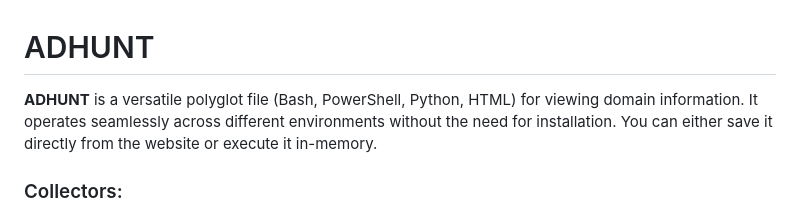
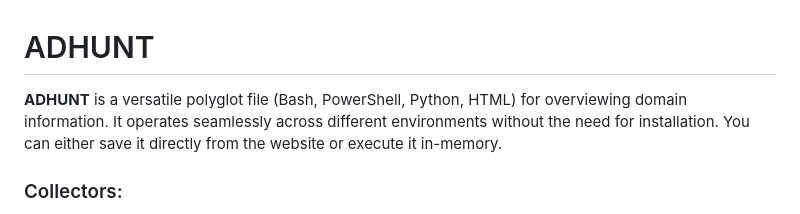
Before and after one commit to krystianbajno/adhunt, a Markdown page: README.md, the part around the change. Drawn GitHub-style.

```diff
--- a/README.md
+++ b/README.md
@@ -1,6 +1,6 @@
 # ADHUNT
 
-**ADHUNT** is a versatile polyglot file (Bash, PowerShell, Python, HTML) for viewing domain information. It operates seamlessly across different environments without the need for installation. You can either save it directly from the website or execute it in-memory.
+**ADHUNT** is a versatile polyglot file (Bash, PowerShell, Python, HTML) for overviewing domain information. It operates seamlessly across different environments without the need for installation. You can either save it directly from the website or execute it in-memory.
 
 ### Collectors:
 - **Python**: `ldap3` (todo)
```
